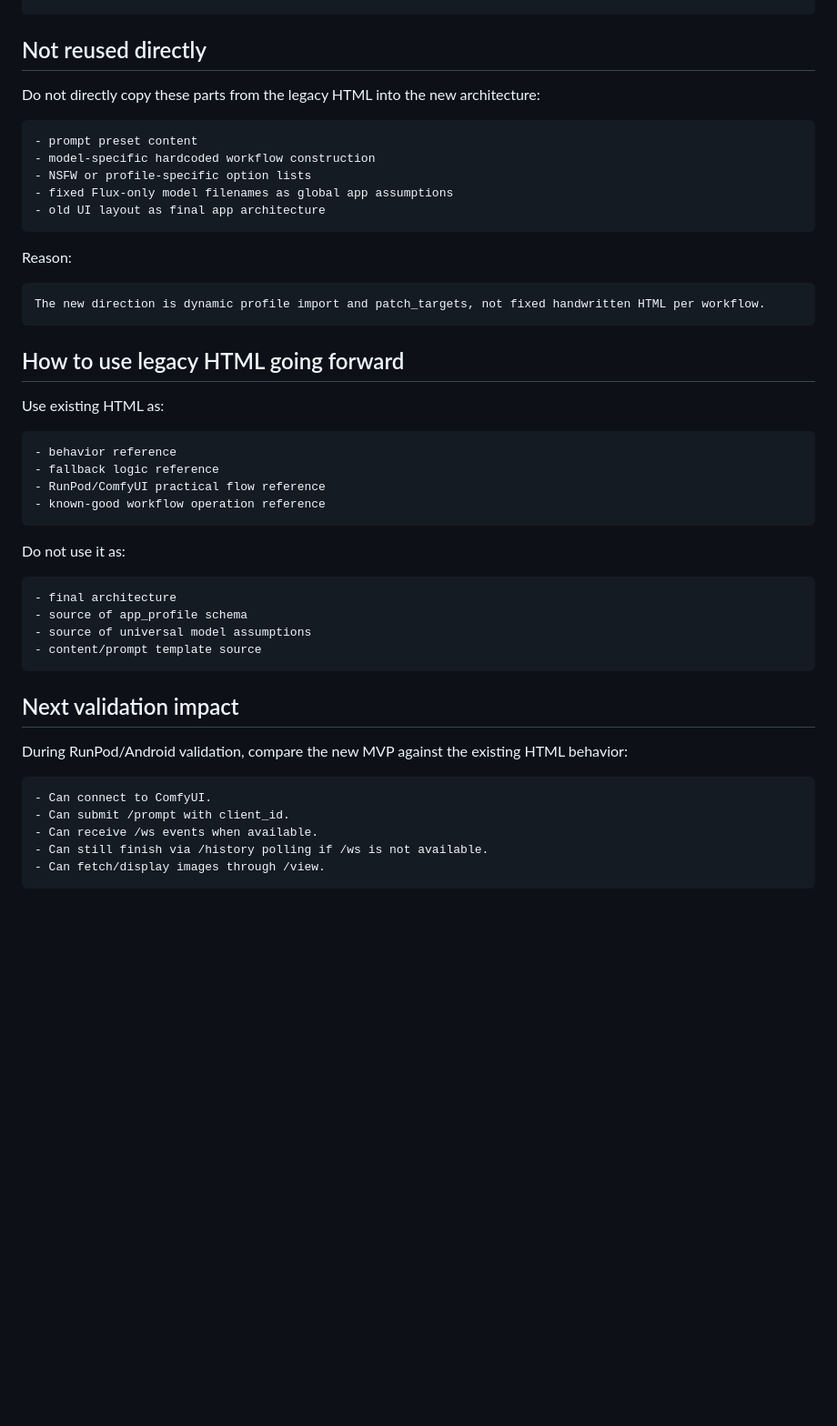
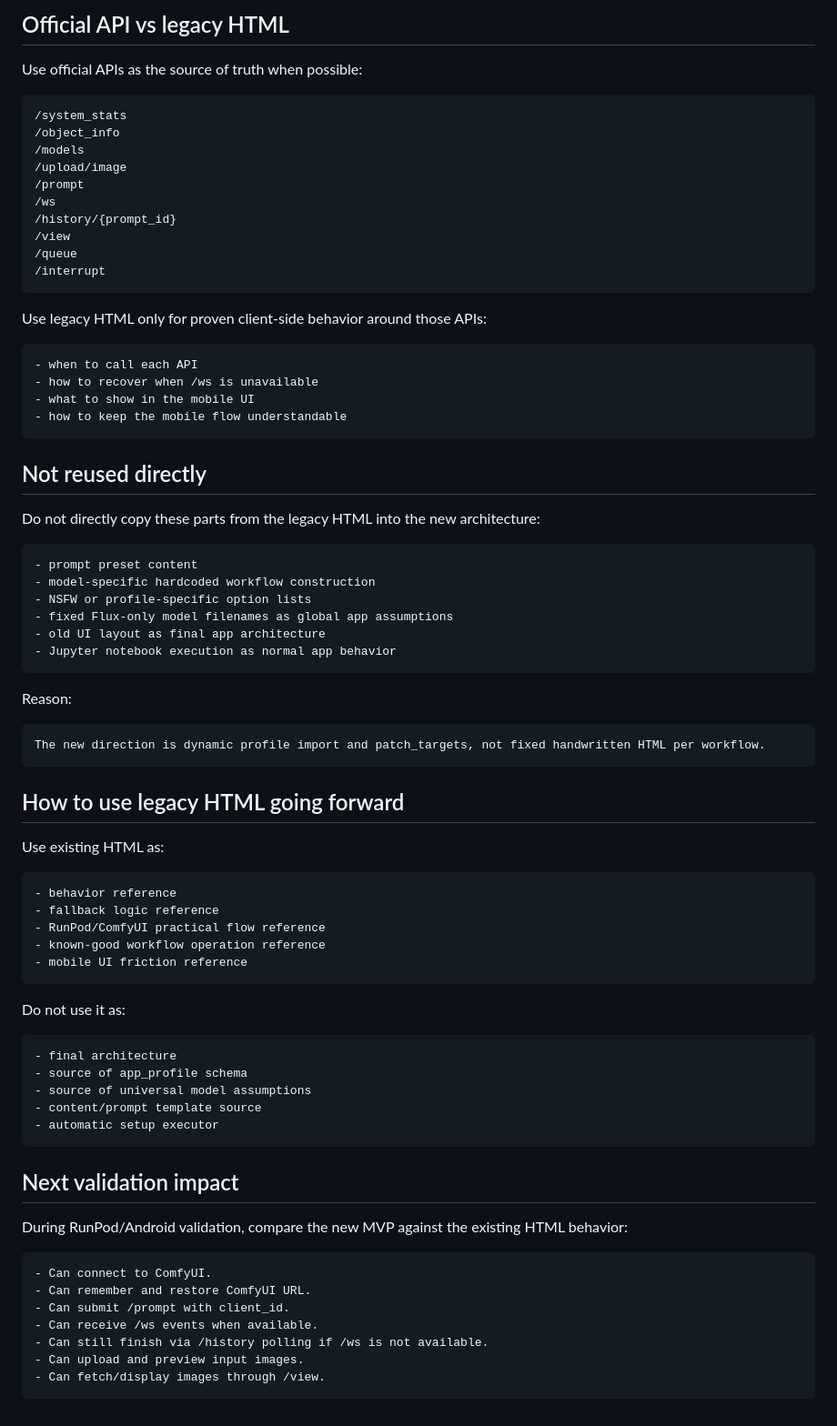
Before and after one commit to popchami/comfyui-mobile-system, a Markdown page: docs/mobile-system/LEGACY_HTML_REUSE_NOTES.md, the part around one of its changes. Shown at 91% size. Rendered like a GitHub page; blank space fills up the shorter version.

````diff
--- a/docs/mobile-system/LEGACY_HTML_REUSE_NOTES.md
+++ b/docs/mobile-system/LEGACY_HTML_REUSE_NOTES.md
@@ -98,3 +183,29 @@ Changes:
+## Official API vs legacy HTML
+
+Use official APIs as the source of truth when possible:
+
+```text
+/system_stats
+/object_info
+/models
+/upload/image
+/prompt
+/ws
+/history/{prompt_id}
+/view
+/queue
+/interrupt
+```
+
+Use legacy HTML only for proven client-side behavior around those APIs:
+
+```text
+- when to call each API
+- how to recover when /ws is unavailable
+- what to show in the mobile UI
+- how to keep the mobile flow understandable
+```
+
 ## Not reused directly
 
 Do not directly copy these parts from the legacy HTML into the new architecture:
@@ -105,6 +216,7 @@ Do not directly copy these parts from the legacy HTML into the new architecture:
 - NSFW or profile-specific option lists
 - fixed Flux-only model filenames as global app assumptions
 - old UI layout as final app architecture
+- Jupyter notebook execution as normal app behavior
 ```
 
 Reason:
@@ -122,6 +234,7 @@ Use existing HTML as:
 - fallback logic reference
 - RunPod/ComfyUI practical flow reference
 - known-good workflow operation reference
+- mobile UI friction reference
 ```
 
 Do not use it as:
@@ -131,6 +244,7 @@ Do not use it as:
 - source of app_profile schema
 - source of universal model assumptions
 - content/prompt template source
+- automatic setup executor
 ```
 
 ## Next validation impact
@@ -139,8 +253,10 @@ During RunPod/Android validation, compare the new MVP against the existing HTML
 
 ```text
 - Can connect to ComfyUI.
+- Can remember and restore ComfyUI URL.
 - Can submit /prompt with client_id.
 - Can receive /ws events when available.
 - Can still finish via /history polling if /ws is not available.
+- Can upload and preview input images.
 - Can fetch/display images through /view.
 ```
````
Also changed, not shown: other parts of docs/mobile-system/LEGACY_HTML_REUSE_NOTES.md (+95 -10 lines).
